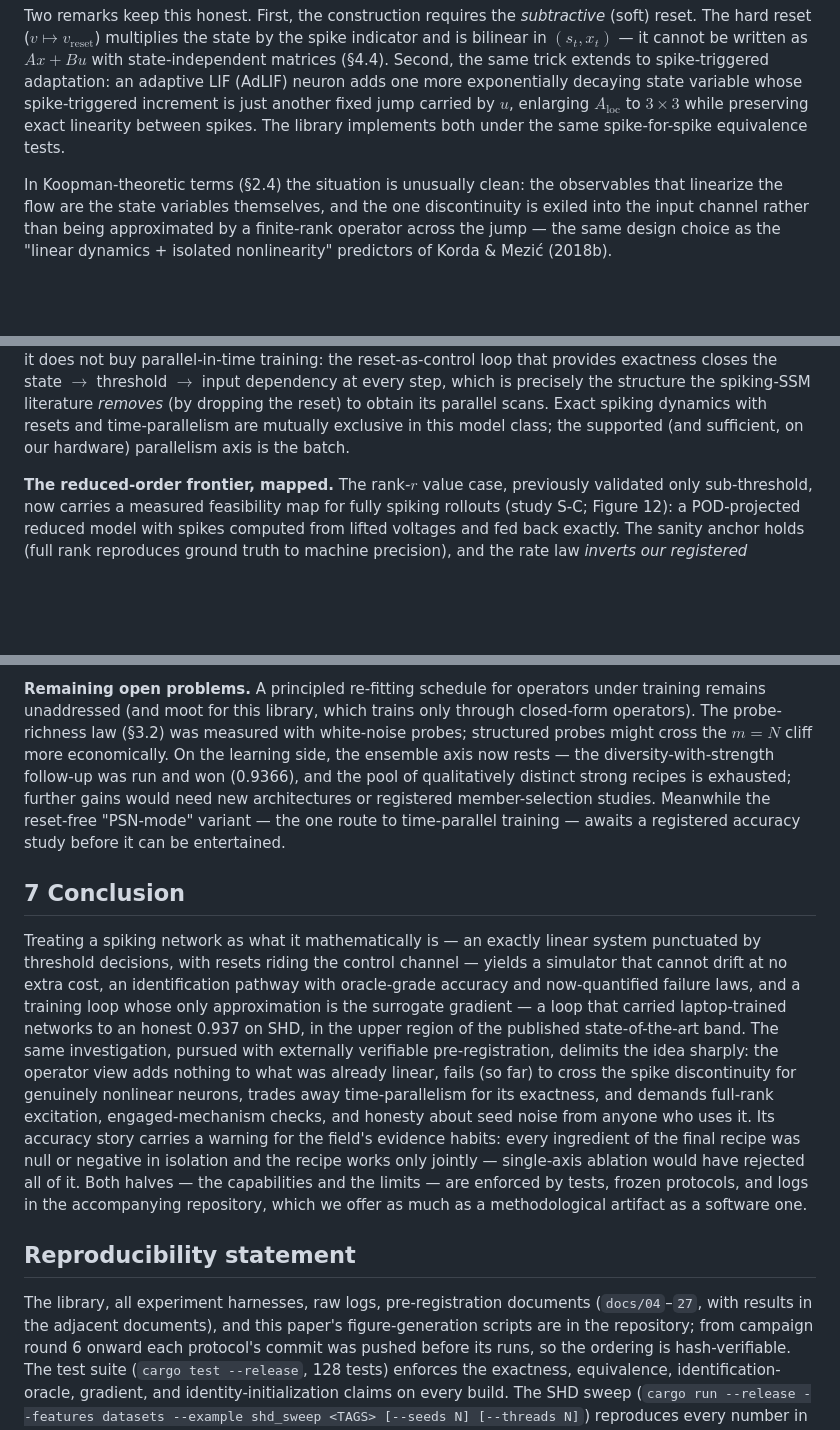
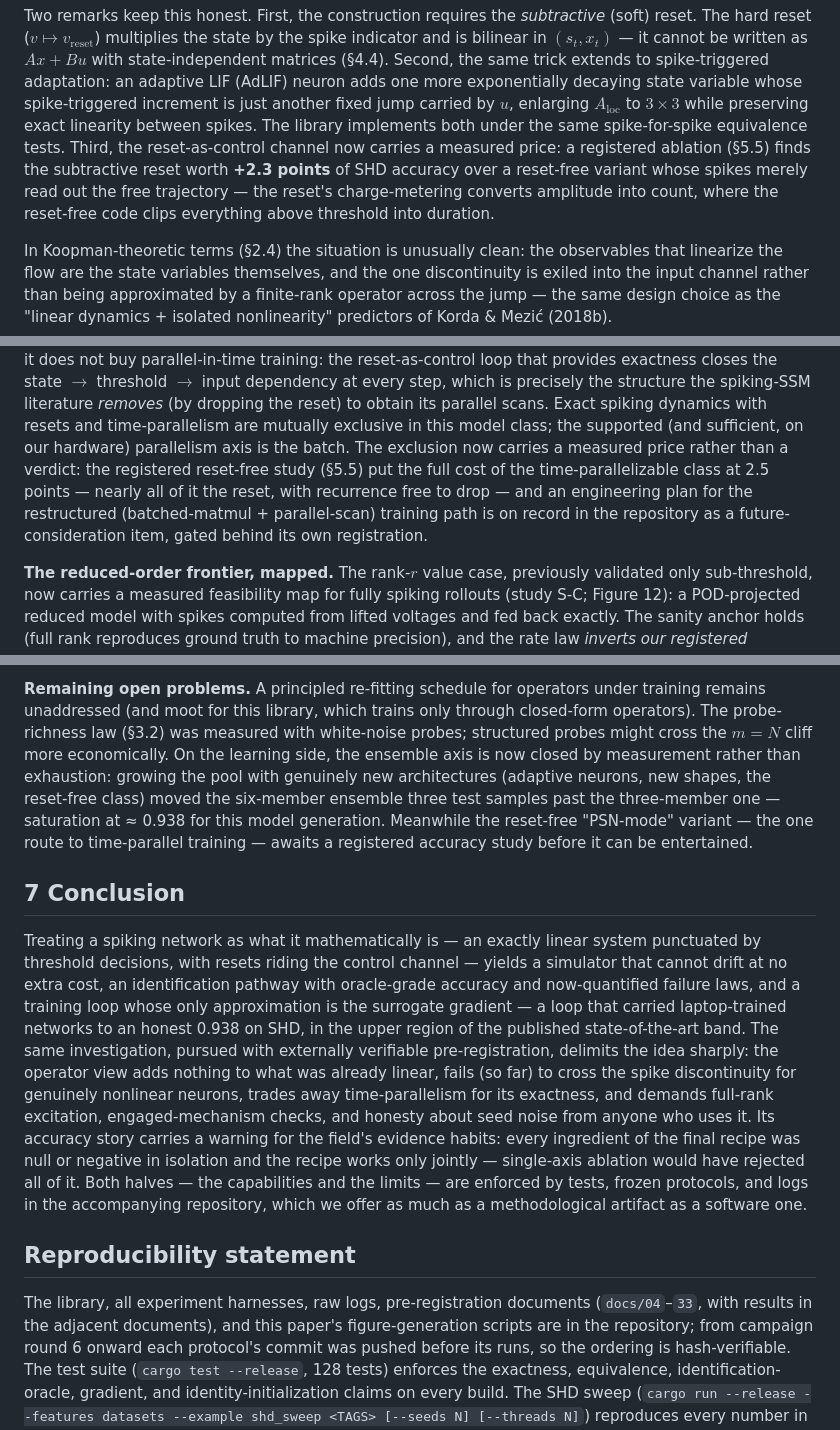
Before and after one commit to jimeharrisjr/koopman-based-SNN, a Markdown page: paper/kdmd-snn-paper.md, 3 parts joined by grey strips. Drawn GitHub-style; blank space fills up the shorter version.

```diff
--- a/paper/kdmd-snn-paper.md
+++ b/paper/kdmd-snn-paper.md
@@ -187,7 +194,12 @@ Second, the same trick extends to spike-triggered adaptation: an adaptive LIF
 spike-triggered increment is just another fixed jump carried by $u$, enlarging
 $A_{\mathrm{loc}}$ to $3 \times 3$ while preserving exact linearity between
 spikes. The library implements both under the same spike-for-spike
-equivalence tests.
+equivalence tests. Third, the reset-as-control channel now carries a
+measured price: a registered ablation (§5.5) finds the subtractive reset
+worth **+2.3 points** of SHD accuracy over a reset-free variant whose
+spikes merely read out the free trajectory — the reset's charge-metering
+converts amplitude into count, where the reset-free code clips everything
+above threshold into duration.
 
 In Koopman-theoretic terms (§2.4) the situation is unusually clean: the
 observables that linearize the flow are the state variables themselves, and
@@ -825,7 +861,13 @@ every step, which is precisely the structure the spiking-SSM literature
 *removes* (by dropping the reset) to obtain its parallel scans. Exact
 spiking dynamics with resets and time-parallelism are mutually exclusive in
 this model class; the supported (and sufficient, on our hardware)
-parallelism axis is the batch.
+parallelism axis is the batch. The exclusion now carries a measured price
+rather than a verdict: the registered reset-free study (§5.5) put the
+full cost of the time-parallelizable class at 2.5 points — nearly all of
+it the reset, with recurrence free to drop — and an engineering plan for
+the restructured (batched-matmul + parallel-scan) training path is on
+record in the repository as a future-consideration item, gated behind its
+own registration.
 
 **The reduced-order frontier, mapped.** The rank-$r$ value case, previously
 validated only sub-threshold, now carries a measured feasibility map for
@@ -865,10 +907,11 @@ engine-superiority claim is made; the recipe had home-field advantage.
 under training remains unaddressed (and moot for this library, which trains
 only through closed-form operators). The probe-richness law (§3.2) was
 measured with white-noise probes; structured probes might cross the
-$m = N$ cliff more economically. On the learning side, the ensemble axis now rests — the
-diversity-with-strength follow-up was run and won (0.9366), and the pool
-of qualitatively distinct strong recipes is exhausted; further gains would
-need new architectures or registered member-selection studies. Meanwhile the reset-free "PSN-mode" variant — the one
+$m = N$ cliff more economically. On the learning side, the ensemble axis is now closed by
+measurement rather than exhaustion: growing the pool with genuinely new
+architectures (adaptive neurons, new shapes, the reset-free class) moved
+the six-member ensemble three test samples past the three-member one —
+saturation at ≈ 0.938 for this model generation. Meanwhile the reset-free "PSN-mode" variant — the one
 route to time-parallel training — awaits a registered accuracy study
 before it can be entertained.
 
@@ -879,7 +922,7 @@ system punctuated by threshold decisions, with resets riding the control
 channel — yields a simulator that cannot drift at no extra cost, an
 identification pathway with oracle-grade accuracy and now-quantified failure
 laws, and a training loop whose only approximation is the surrogate
-gradient — a loop that carried laptop-trained networks to an honest 0.937
+gradient — a loop that carried laptop-trained networks to an honest 0.938
 on SHD, in the upper region of the published state-of-the-art band. The same investigation,
 pursued with externally verifiable pre-registration, delimits the idea
 sharply: the operator view adds nothing to what was already linear, fails
@@ -897,7 +940,7 @@ software one.
 ## Reproducibility statement
 
 The library, all experiment harnesses, raw logs, pre-registration documents
-(`docs/04`–`27`, with results in the adjacent documents), and this paper's
+(`docs/04`–`33`, with results in the adjacent documents), and this paper's
 figure-generation scripts are in the repository; from campaign round 6
 onward each protocol's commit was pushed before its runs, so the ordering is
 hash-verifiable. The test suite (`cargo test --release`, 128 tests)
```
Also changed, not shown: other parts of paper/kdmd-snn-paper.md (+54 -23 lines), paper/figures/fig10-campaign.png, 3 other files.
